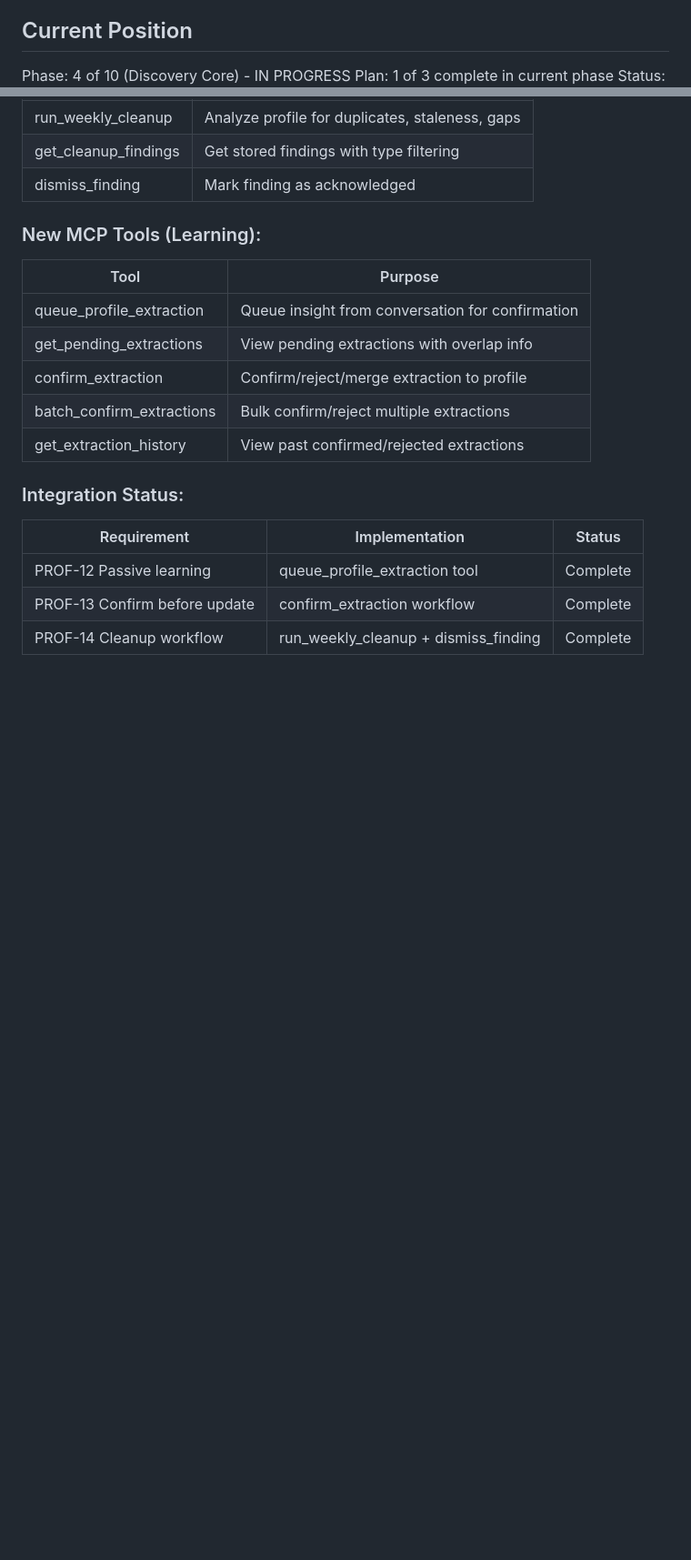
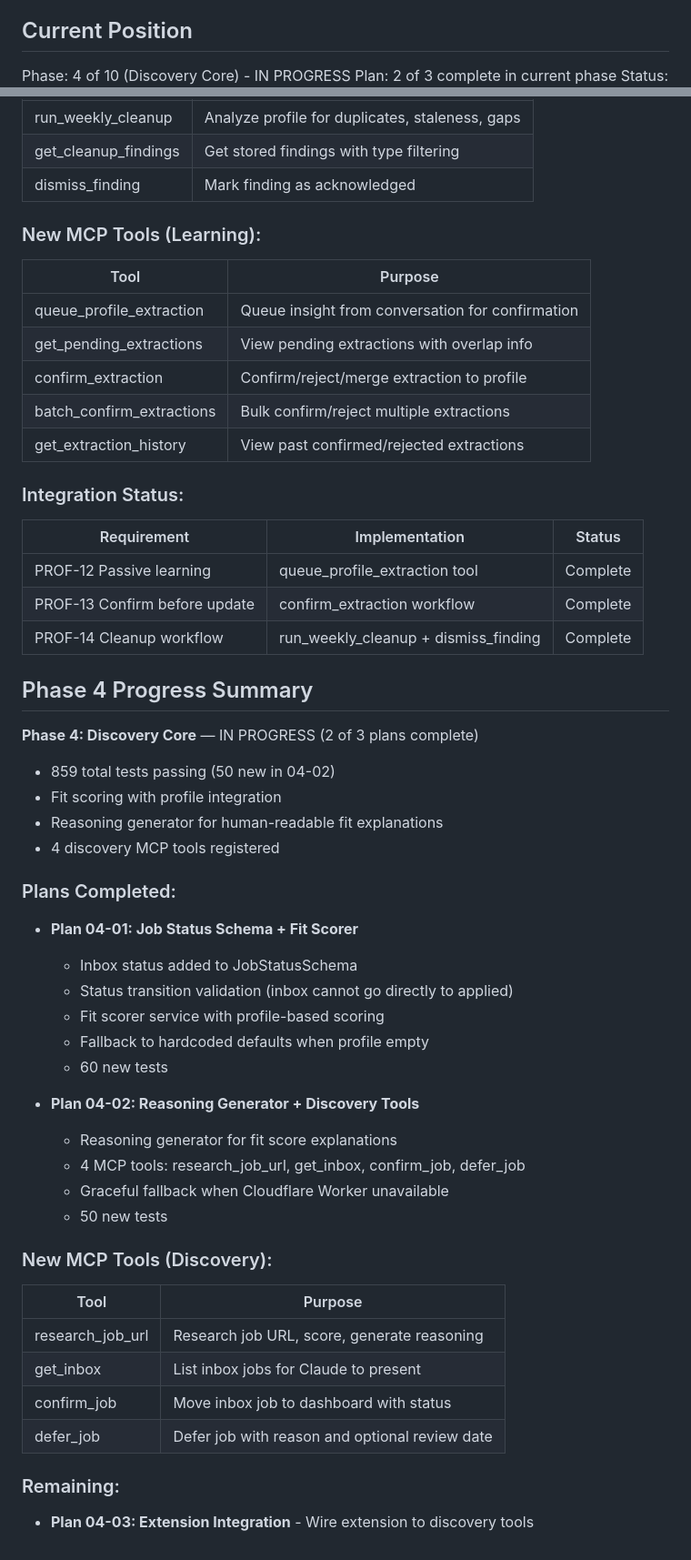
Before and after one commit to genreme/job-share, a Markdown page: .planning/STATE.md, 2 parts joined by grey strips. Shown at 91% size. GitHub-like rendering; blank space fills up the shorter version.

Commit message:
docs(04-02): complete Reasoning Generator + Discovery Tools plan
Tasks completed: 3/3
- Create reasoning-generator service
- Create discovery MCP tools
- Wire tools into index.js and add tests

SUMMARY: .planning/phases/04-discovery-core/04-02-SUMMARY.md

```diff
--- a/.planning/STATE.md
+++ b/.planning/STATE.md
@@ -10,5 +10,5 @@ See: .planning/PROJECT.md (updated 2026-01-29)
 ## Current Position
 
 Phase: 4 of 10 (Discovery Core) - IN PROGRESS
-Plan: 1 of 3 complete in current phase
+Plan: 2 of 3 complete in current phase
 Status: In progress
@@ -241,3 +244,40 @@ Resume file: None
 | PROF-12 Passive learning | queue_profile_extraction tool | Complete |
 | PROF-13 Confirm before update | confirm_extraction workflow | Complete |
 | PROF-14 Cleanup workflow | run_weekly_cleanup + dismiss_finding | Complete |
+
+## Phase 4 Progress Summary
+
+**Phase 4: Discovery Core** — IN PROGRESS (2 of 3 plans complete)
+
+- 859 total tests passing (50 new in 04-02)
+- Fit scoring with profile integration
+- Reasoning generator for human-readable fit explanations
+- 4 discovery MCP tools registered
+
+### Plans Completed:
+
+- **Plan 04-01: Job Status Schema + Fit Scorer**
+  - Inbox status added to JobStatusSchema
+  - Status transition validation (inbox cannot go directly to applied)
+  - Fit scorer service with profile-based scoring
+  - Fallback to hardcoded defaults when profile empty
+  - 60 new tests
+
+- **Plan 04-02: Reasoning Generator + Discovery Tools**
+  - Reasoning generator for fit score explanations
+  - 4 MCP tools: research_job_url, get_inbox, confirm_job, defer_job
+  - Graceful fallback when Cloudflare Worker unavailable
+  - 50 new tests
+
+### New MCP Tools (Discovery):
+
+| Tool | Purpose |
+|------|---------|
+| research_job_url | Research job URL, score, generate reasoning |
+| get_inbox | List inbox jobs for Claude to present |
+| confirm_job | Move inbox job to dashboard with status |
+| defer_job | Defer job with reason and optional review date |
+
+### Remaining:
+
+- **Plan 04-03: Extension Integration** - Wire extension to discovery tools
```
Also changed, not shown: other parts of .planning/STATE.md (+10 -7 lines), 1 other file.
